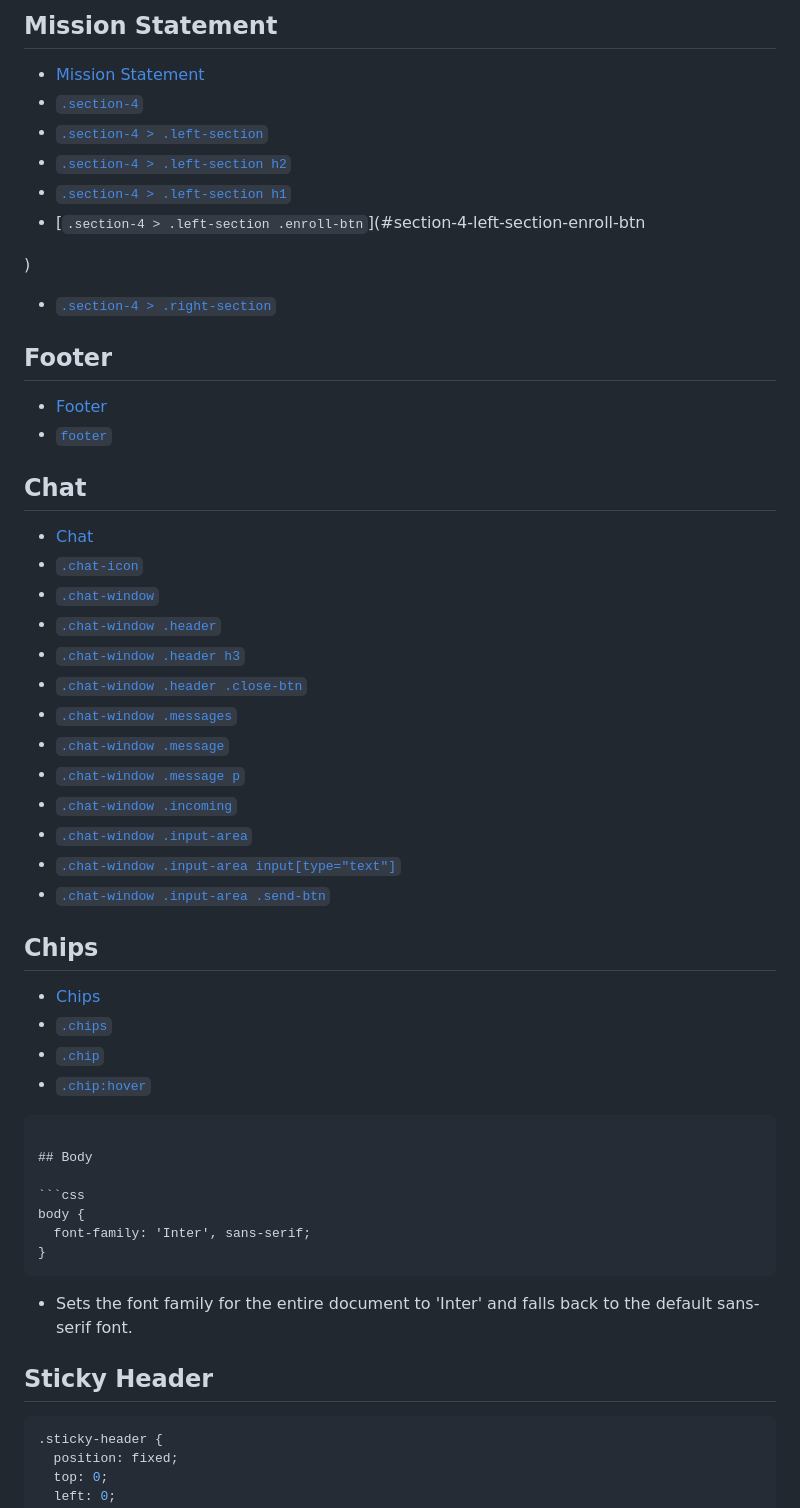
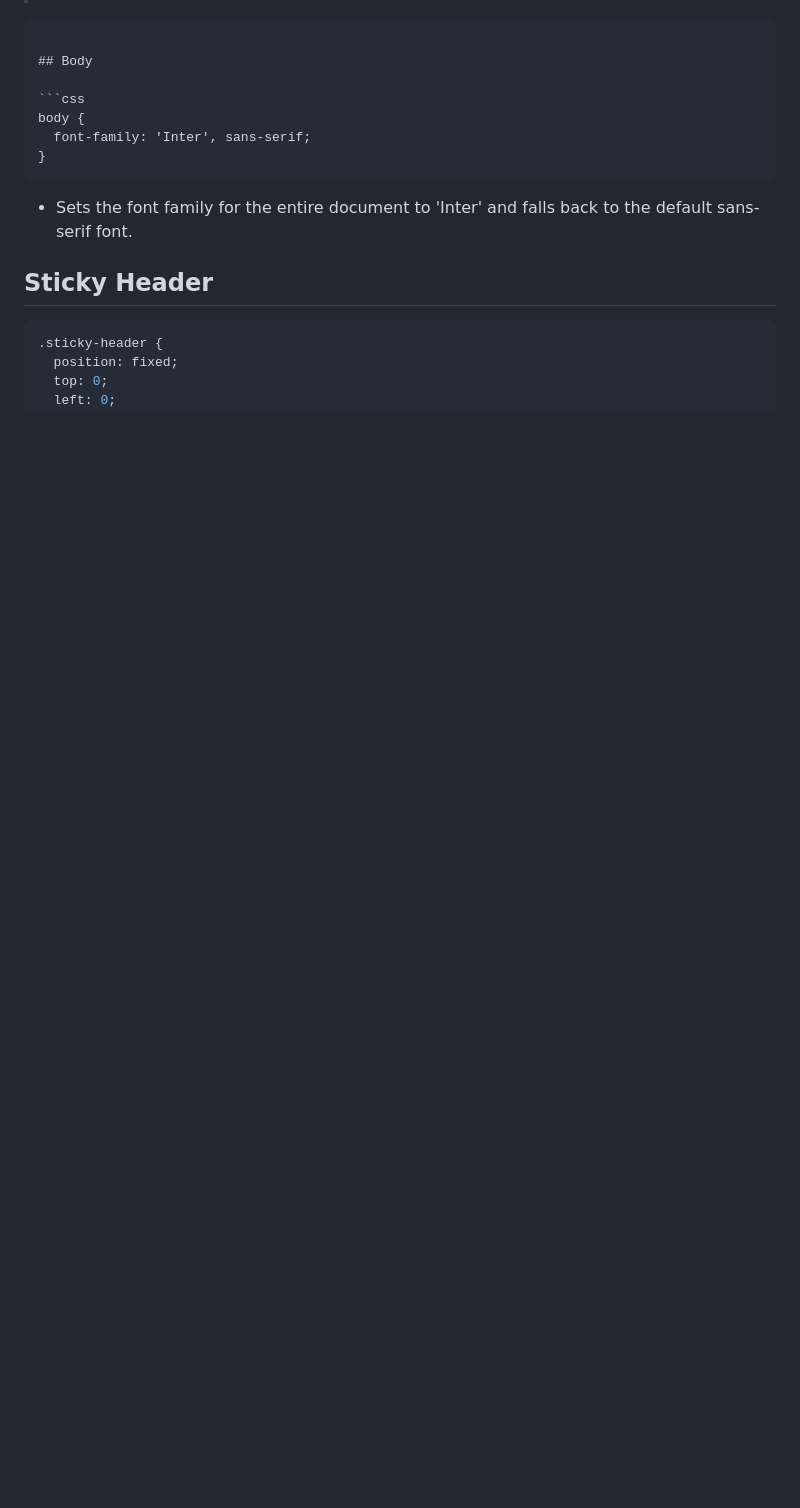
Before and after one commit to Foxberry-Technologies/ChatGPT-Vidya-Workshop, a Markdown page: docs/styles.css.md, the part around the change printed below. Drawn GitHub-style; blank space fills up the shorter version.

````diff
--- a/docs/styles.css.md
+++ b/docs/styles.css.md
@@ -70,42 +4,3 @@
-## Mission Statement
-
-- [Mission Statement](#mission-statement)
-- [`.section-4`](#section-4)
-- [`.section-4 > .left-section`](#section-4-left-section)
-- [`.section-4 > .left-section h2`](#section-4-left-section-h2)
-- [`.section-4 > .left-section h1`](#section-4-left-section-h1)
-- [`.section-4 > .left-section .enroll-btn`](#section-4-left-section-enroll-btn
-
-)
-- [`.section-4 > .right-section`](#section-4-right-section)
-
-## Footer
-
-- [Footer](#footer)
-- [`footer`](#footer)
-
-## Chat
-
-- [Chat](#chat)
-- [`.chat-icon`](#chat-icon)
-- [`.chat-window`](#chat-window)
-- [`.chat-window .header`](#chat-window-header)
-- [`.chat-window .header h3`](#chat-window-header-h3)
-- [`.chat-window .header .close-btn`](#chat-window-header-close-btn)
-- [`.chat-window .messages`](#chat-window-messages)
-- [`.chat-window .message`](#chat-window-message)
-- [`.chat-window .message p`](#chat-window-message-p)
-- [`.chat-window .incoming`](#chat-window-incoming)
-- [`.chat-window .input-area`](#chat-window-input-area)
-- [`.chat-window .input-area input[type="text"]`](#chat-window-input-area-input-types-text)
-- [`.chat-window .input-area .send-btn`](#chat-window-input-area-send-btn)
-
-## Chips
-
-- [Chips](#chips)
-- [`.chips`](#chips)
-- [`.chip`](#chip)
-- [`.chip:hover`](#chiphover)
 
 
 ```markdown
````
Also changed, not shown: other parts of docs/styles.css.md (+0 -66 lines).
